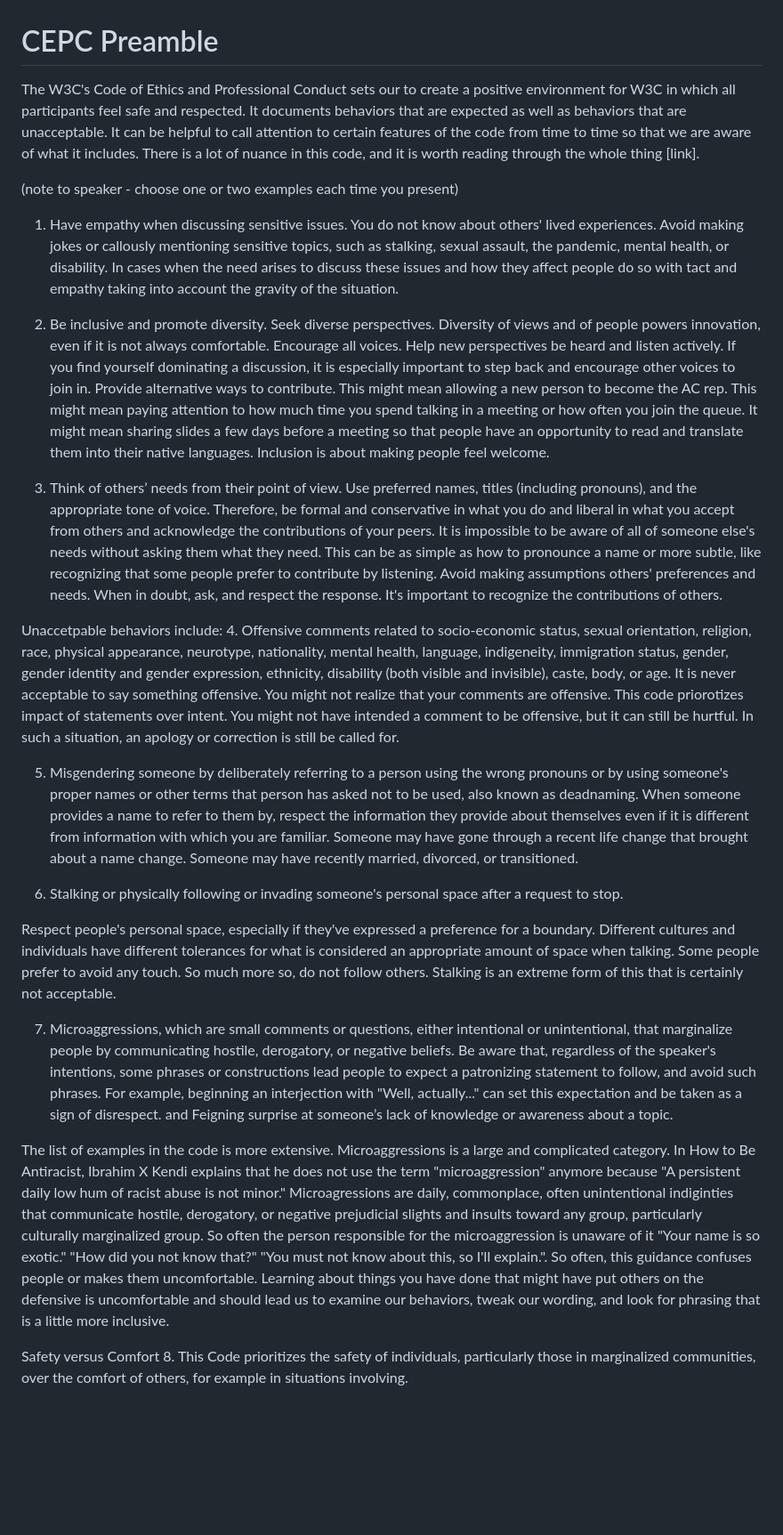
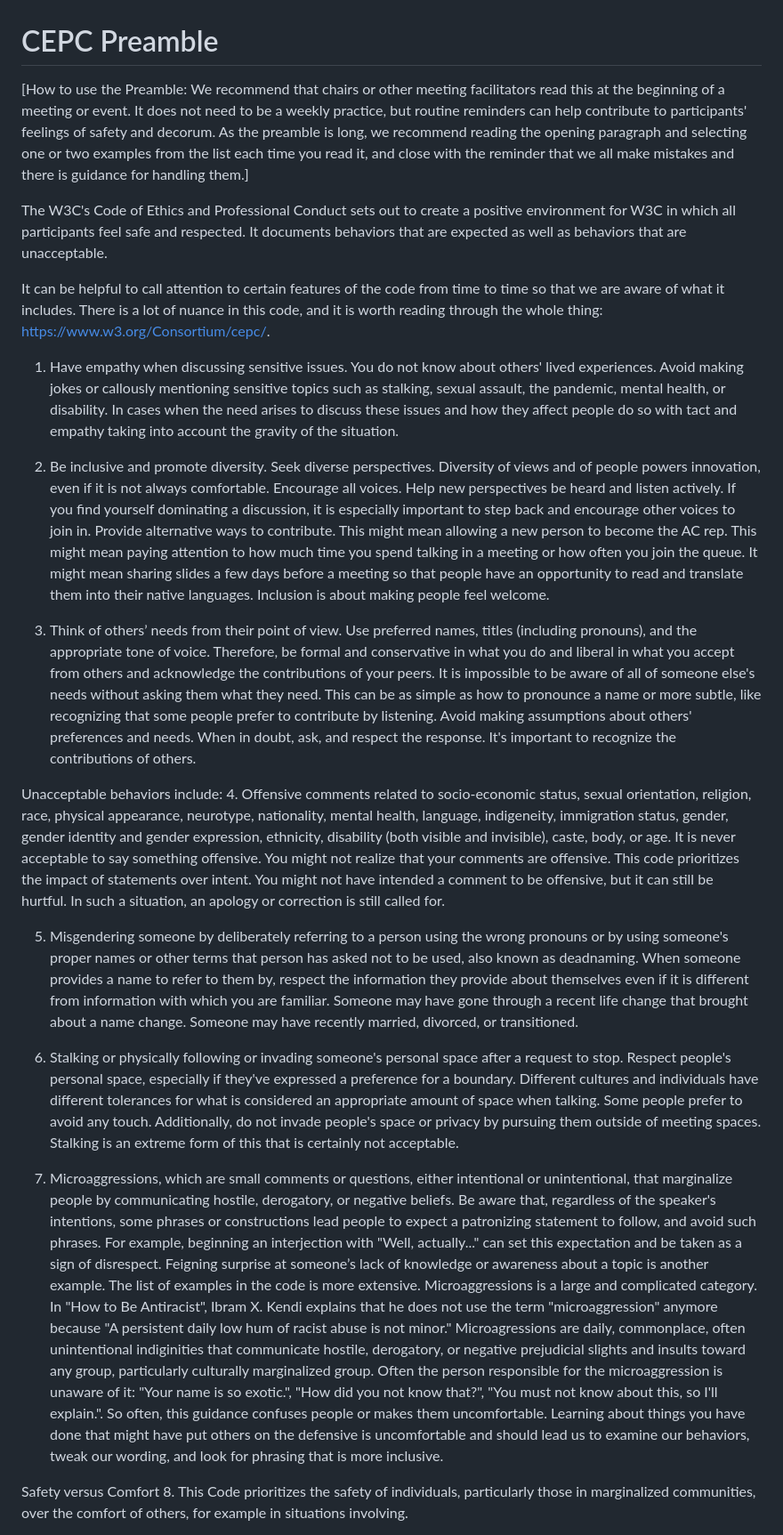
Before and after one commit to w3c/PWETF, a Markdown page: CEPCPreamble.md, the part around the change printed below. Shown: that part at 89% size. GitHub-like rendering; blank space fills up the shorter version.

Commit message:
editorial fixes and change to intro

```diff
--- a/CEPCPreamble.md
+++ b/CEPCPreamble.md
@@ -1,32 +1,31 @@
 # CEPC Preamble
 
-The W3C's Code of Ethics and Professional Conduct sets our to create a positive environment for W3C in which all participants feel safe and respected. It documents behaviors that are expected as well as behaviors that are unacceptable.
-It can be helpful to call attention to certain features of the code from time to time so that we are aware of what it includes. There is a lot of nuance in this code, and it is worth reading through the whole thing [link].
+[How to use the Preamble: We recommend that chairs or other meeting facilitators read this at the beginning of a meeting or event. It does not need to be a weekly practice, but routine reminders can help contribute to participants' feelings of safety and decorum. As the preamble is long, we recommend reading the opening paragraph and selecting one or two examples from the list each time you read it, and close with the reminder that we all make mistakes and there is guidance for handling them.]
 
-(note to speaker - choose one or two examples each time you present)
+The W3C's Code of Ethics and Professional Conduct sets out to create a positive environment for W3C in which all participants feel safe and respected. It documents behaviors that are expected as well as behaviors that are unacceptable.
 
-1. Have empathy when discussing sensitive issues. You do not know about others' lived experiences. Avoid making jokes or callously mentioning sensitive topics, such as stalking, sexual assault, the pandemic, mental health, or disability. In cases when the need arises to discuss these issues and how they affect people do so with tact and empathy taking into account the gravity of the situation.
+It can be helpful to call attention to certain features of the code from time to time so that we are aware of what it includes. There is a lot of nuance in this code, and it is worth reading through the whole thing: https://www.w3.org/Consortium/cepc/.
+
+1. Have empathy when discussing sensitive issues. You do not know about others' lived experiences. Avoid making jokes or callously mentioning sensitive topics such as stalking, sexual assault, the pandemic, mental health, or disability. In cases when the need arises to discuss these issues and how they affect people do so with tact and empathy taking into account the gravity of the situation.
 
 2. Be inclusive and promote diversity. Seek diverse perspectives. Diversity of views and of people powers innovation, even if it is not always comfortable. Encourage all voices. Help new perspectives be heard and listen actively. If you find yourself dominating a discussion, it is especially important to step back and encourage other voices to join in. Provide alternative ways to contribute.
 This might mean allowing a new person to become the AC rep. This might mean paying attention to how much time you spend talking in a meeting or how often you join the queue. It might mean sharing slides a few days before a meeting so that people have an opportunity to read and translate them into their native languages. Inclusion is about making people feel welcome.
 
 3. Think of others’ needs from their point of view. Use preferred names, titles (including pronouns), and the appropriate tone of voice. Therefore, be formal and conservative in what you do and liberal in what you accept from others and acknowledge the contributions of your peers.
-It is impossible to be aware of all of someone else's needs without asking them what they need. This can be as simple as how to pronounce a name or more subtle, like recognizing that some people prefer to contribute by listening. Avoid making assumptions others' preferences and needs. When in doubt, ask, and respect the response. It's important to recognize the contributions of others.
+It is impossible to be aware of all of someone else's needs without asking them what they need. This can be as simple as how to pronounce a name or more subtle, like recognizing that some people prefer to contribute by listening. Avoid making assumptions about others' preferences and needs. When in doubt, ask, and respect the response. It's important to recognize the contributions of others.
 
-Unaccetpable behaviors include:
+Unacceptable behaviors include:
 4. Offensive comments related to socio-economic status, sexual orientation, religion, race, physical appearance, neurotype, nationality, mental health, language, indigeneity, immigration status, gender, gender identity and gender expression, ethnicity, disability (both visible and invisible), caste, body, or age.
-It is never acceptable to say something offensive. You might not realize that your comments are offensive. This code priorotizes impact of statements over intent. You might not have intended a comment to be offensive, but it can still be hurtful. In such a situation, an apology or correction is still be called for.
+It is never acceptable to say something offensive. You might not realize that your comments are offensive. This code prioritizes the impact of statements over intent. You might not have intended a comment to be offensive, but it can still be hurtful. In such a situation, an apology or correction is still called for.
 
 5. Misgendering someone by deliberately referring to a person using the wrong pronouns or by using someone's proper names or other terms that person has asked not to be used, also known as deadnaming.
 When someone provides a name to refer to them by, respect the information they provide about themselves even if it is different from information with which you are familiar. Someone may have gone through a recent life change that brought about a name change. Someone may have recently married, divorced, or transitioned.
 
 6. Stalking or physically following or invading someone's personal space after a request to stop.
+Respect people's personal space, especially if they've expressed a preference for a boundary. Different cultures and individuals have different tolerances for what is considered an appropriate amount of space when talking. Some people prefer to avoid any touch. Additionally, do not invade people's space or privacy by pursuing them outside of meeting spaces. Stalking is an extreme form of this that is certainly not acceptable.
 
-Respect people's personal space, especially if they've expressed a preference for a boundary. Different cultures and individuals have different tolerances for what is considered an appropriate amount of space when talking. Some people prefer to avoid any touch. So much more so, do not follow others. Stalking is an extreme form of this that is certainly not acceptable.
-
-7. Microaggressions, which are small comments or questions, either intentional or unintentional, that marginalize people by communicating hostile, derogatory, or negative beliefs. Be aware that, regardless of the speaker's intentions, some phrases or constructions lead people to expect a patronizing statement to follow, and avoid such phrases. For example, beginning an interjection with "Well, actually..." can set this expectation and be taken as a sign of disrespect. and Feigning surprise at someone’s lack of knowledge or awareness about a topic.
-
-The list of examples in the code is more extensive. Microaggressions is a large and complicated category. In How to Be Antiracist, Ibrahim X Kendi explains that he does not use the term "microaggression" anymore because "A persistent daily low hum of racist abuse is not minor." Microagressions are daily, commonplace, often unintentional indiginties that communicate hostile, derogatory, or negative prejudicial slights and insults toward any group, particularly culturally marginalized group. So often the person responsible for the microaggression is unaware of it "Your name is so exotic." "How did you not know that?" "You must not know about this, so I'll explain.". So often, this guidance confuses people or makes them uncomfortable. Learning about things you have done that might have put others on the defensive is uncomfortable and should lead us to examine our behaviors, tweak our wording, and look for phrasing that is a little more inclusive.
+7. Microaggressions, which are small comments or questions, either intentional or unintentional, that marginalize people by communicating hostile, derogatory, or negative beliefs. Be aware that, regardless of the speaker's intentions, some phrases or constructions lead people to expect a patronizing statement to follow, and avoid such phrases. For example, beginning an interjection with "Well, actually..." can set this expectation and be taken as a sign of disrespect. Feigning surprise at someone’s lack of knowledge or awareness about a topic is another example.
+The list of examples in the code is more extensive. Microaggressions is a large and complicated category. In "How to Be Antiracist", Ibram X. Kendi explains that he does not use the term "microaggression" anymore because "A persistent daily low hum of racist abuse is not minor." Microagressions are daily, commonplace, often unintentional indiginities that communicate hostile, derogatory, or negative prejudicial slights and insults toward any group, particularly culturally marginalized group. Often the person responsible for the microaggression is unaware of it: "Your name is so exotic.", "How did you not know that?", "You must not know about this, so I'll explain.". So often, this guidance confuses people or makes them uncomfortable. Learning about things you have done that might have put others on the defensive is uncomfortable and should lead us to examine our behaviors, tweak our wording, and look for phrasing that is more inclusive.
 
 Safety versus Comfort
 8. This Code prioritizes the safety of individuals, particularly those in marginalized communities, over the comfort of others, for example in situations involving.
```
Also changed, not shown: other parts of CEPCPreamble.md (+1 -1 lines).
